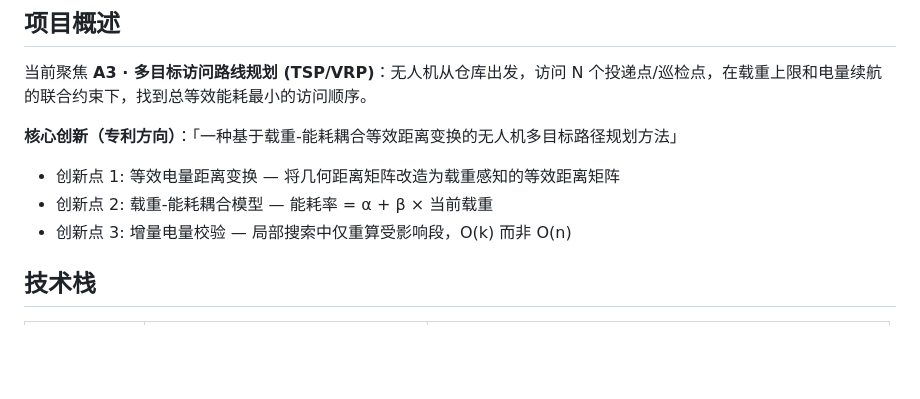
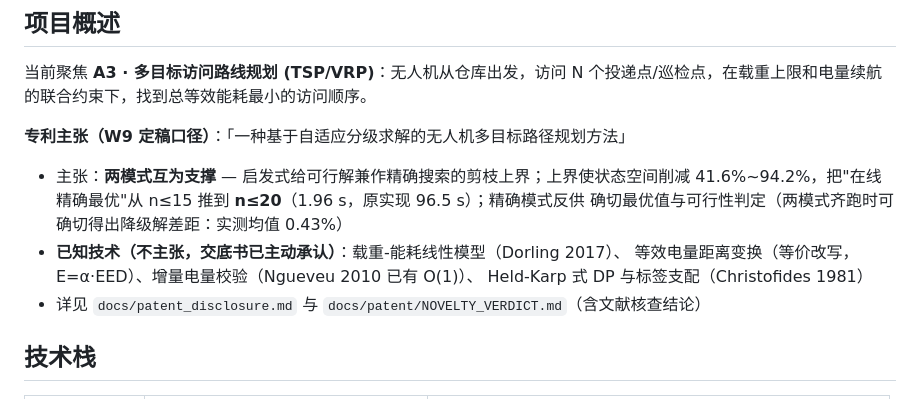
Before and after one commit to dogcatdogdog/ser_9, a Markdown page: CLAUDE.md, the part around the change. GitHub-like rendering; blank space fills up the shorter version.

Commit message:
[Docs] 同步主张口径: CLAUDE.md 创新点->专利主张(含已知技术清单) + DEVPLAN W10 计划

```diff
--- a/CLAUDE.md
+++ b/CLAUDE.md
@@ -4,10 +4,14 @@
 
 当前聚焦 **A3 · 多目标访问路线规划 (TSP/VRP)**：无人机从仓库出发，访问 N 个投递点/巡检点，在载重上限和电量续航的联合约束下，找到总等效能耗最小的访问顺序。
 
-**核心创新（专利方向）**：「一种基于载重-能耗耦合等效距离变换的无人机多目标路径规划方法」
-- 创新点 1: 等效电量距离变换 — 将几何距离矩阵改造为载重感知的等效距离矩阵
-- 创新点 2: 载重-能耗耦合模型 — 能耗率 = α + β × 当前载重
-- 创新点 3: 增量电量校验 — 局部搜索中仅重算受影响段，O(k) 而非 O(n)
+**专利主张（W9 定稿口径）**：「一种基于自适应分级求解的无人机多目标路径规划方法」
+- 主张：**两模式互为支撑** — 启发式给可行解兼作精确搜索的剪枝上界；上界使状态空间削减
+  41.6%~94.2%，把"在线精确最优"从 n≤15 推到 **n≤20**（1.96 s，原实现 96.5 s）；精确模式反供
+  确切最优值与可行性判定（两模式齐跑时可确切得出降级解差距：实测均值 0.43%）
+- **已知技术（不主张，交底书已主动承认）**：载重-能耗线性模型（Dorling 2017）、
+  等效电量距离变换（等价改写，E=α·EED）、增量电量校验（Ngueveu 2010 已有 O(1)）、
+  Held-Karp 式 DP 与标签支配（Christofides 1981）
+- 详见 `docs/patent_disclosure.md` 与 `docs/patent/NOVELTY_VERDICT.md`（含文献核查结论）
 
 ## 技术栈
 
```
Also changed, not shown: A3_DEVPLAN.md (+7 -4 lines).
